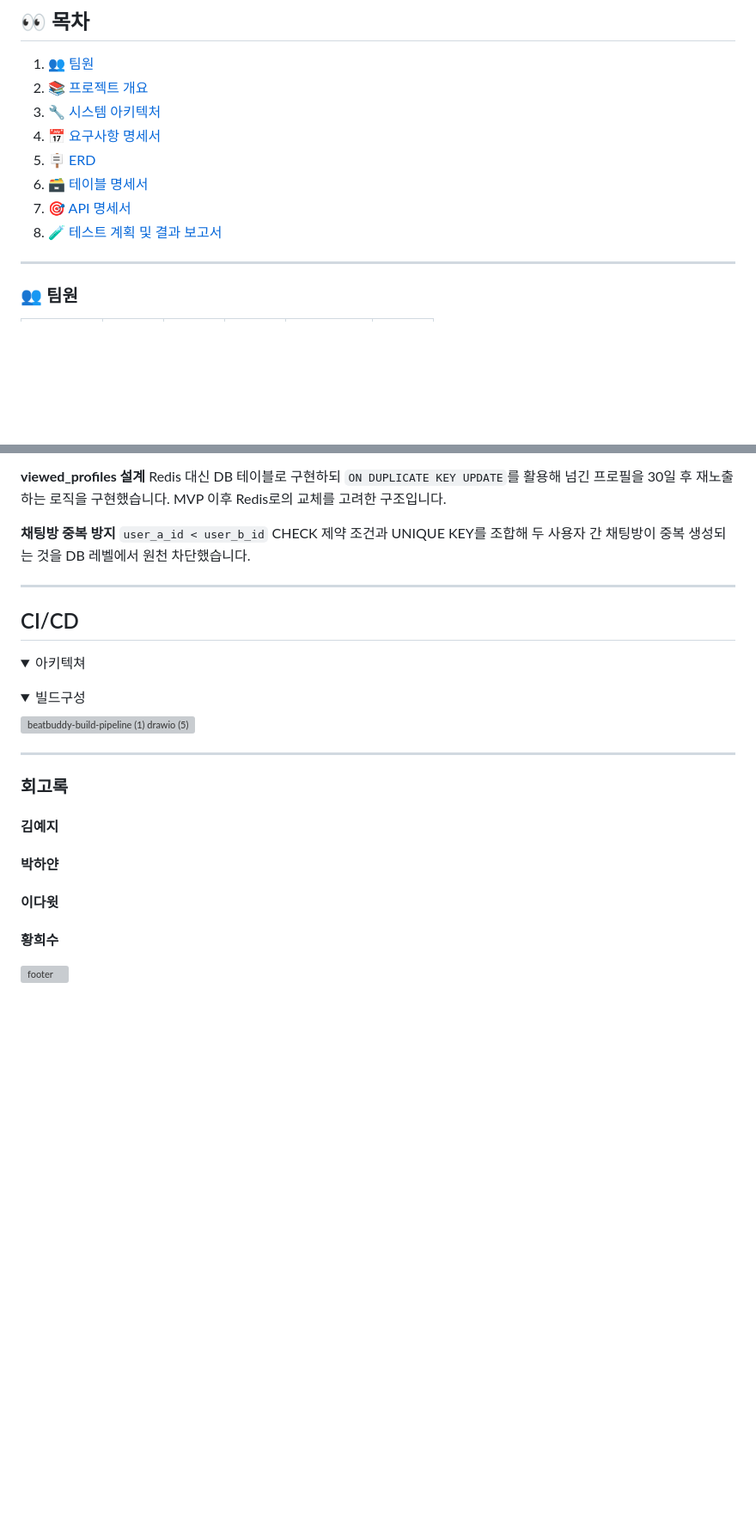
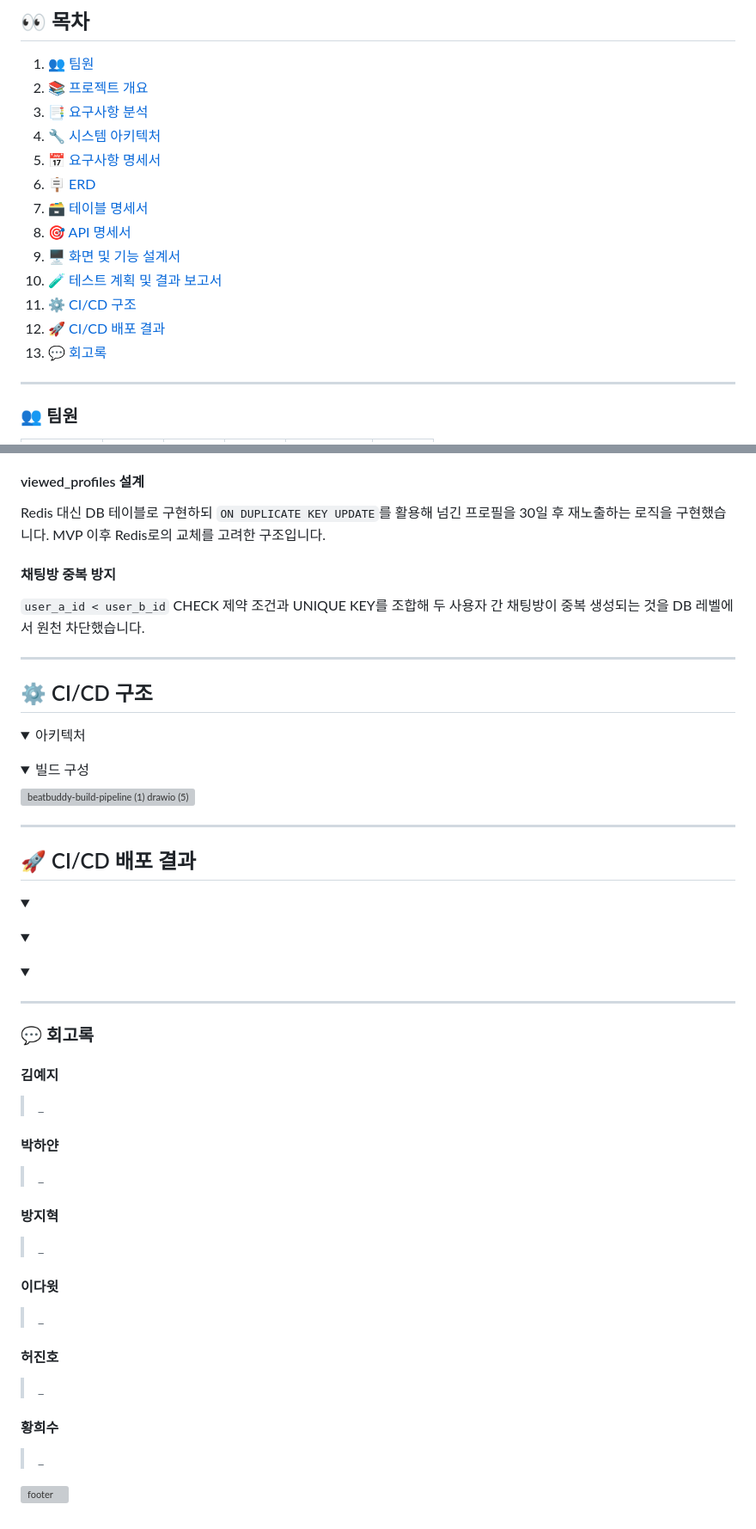
Before and after one commit to beyond-sw-camp/be25-4th-Semicolon-BeatBuddy, a Markdown page: README.md, 2 parts joined by grey strips. Shown at 86% size. Rendered like a GitHub page; folded sections open; blank space fills up the shorter version; grey boxes are pictures that could not be loaded.

```diff
--- a/README.md
+++ b/README.md
@@ -5,12 +5,17 @@
 ## 👀 목차
 1. [👥 팀원](#팀원)
 2. [📚 프로젝트 개요](#프로젝트-개요)
-3. [🔧 시스템 아키텍처](#시스템-아키텍처)
-4. [📅 요구사항 명세서](#요구사항-명세서)
-5. [🪧 ERD](#erd)
-6. [🗃️ 테이블 명세서](#테이블-명세서)
-7. [🎯 API 명세서](#api-명세서)
-8. [🧪 테스트 계획 및 결과 보고서](#테스트-계획-및-결과-보고서)
+3. [📑 요구사항 분석](#요구사항-분석)
+4. [🔧 시스템 아키텍처](#시스템-아키텍처)
+5. [📅 요구사항 명세서](#요구사항-명세서)
+6. [🪧 ERD](#erd)
+7. [🗃️ 테이블 명세서](#테이블-명세서)
+8. [🎯 API 명세서](#api-명세서)
+9. [🖥 화면 및 기능 설계서](#화면-및-기능-설계서)
+10. [🧪 테스트 계획 및 결과 보고서](#테스트-계획-및-결과-보고서)
+11. [⚙️ CI/CD 구조](#CI/CD-구조)
+12. [🚀 CI/CD 배포 결과](#CI/CD-배포-결과)
+13. [💬 회고록](#회고록)
 
 ---
 
@@ -123,39 +214,59 @@
 단순 평균이 아닌 평균 + 표준편차를 함께 저장하는 16차원 벡터를 설계했습니다. 표준편차를 포함함으로써 "취향의 폭"까지 반영할 수 있어 매칭 정확도를 높였습니다.
 
-**viewed_profiles 설계**
+#### viewed_profiles 설계
 Redis 대신 DB 테이블로 구현하되 `ON DUPLICATE KEY UPDATE`를 활용해 넘긴 프로필을 30일 후 재노출하는 로직을 구현했습니다. MVP 이후 Redis로의 교체를 고려한 구조입니다.
 
-**채팅방 중복 방지**
+#### 채팅방 중복 방지
 `user_a_id < user_b_id` CHECK 제약 조건과 UNIQUE KEY를 조합해 두 사용자 간 채팅방이 중복 생성되는 것을 DB 레벨에서 원천 차단했습니다.
 
 </details>
 
 ---
 
-## CI/CD
+## ⚙️ CI/CD 구조
+<details>
+<summary>아키텍처</summary>
+</details>
 
 <details>
-<summary> 아키텍쳐 </summary>
-</details>
-<details>
-<summary> 빌드구성 </summary>
-<img width="1201" height="651" alt="beatbuddy-build-pipeline (1) drawio (5)" src="https://github.com/user-attachments/assets/0b7ee82e-4e86-4b0c-8cae-344970ce7f1b" />
+<summary>빌드 구성</summary>
+  <img width="1201" height="651" alt="beatbuddy-build-pipeline (1) drawio (5)" src="https://github.com/user-attachments/assets/0b7ee82e-4e86-4b0c-8cae-344970ce7f1b" />
 </details>
 
 ---
 
-### 회고록
+## 🚀 CI/CD 배포 결과
+
+<details>
+  <summary></summary>
+</details>
+<details>
+  <summary></summary>
+</details>
+<details>
+  <summary></summary>
+</details>
+
+---
+
+### 💬 회고록
 
 #### 김예지
->
+> _
 
 #### 박하얀
->
+> _
+
+#### 방지혁
+> _
 
 #### 이다윗
->
+> _
+
+#### 허진호
+> _
 
 #### 황희수
->
+> _
 
 ![footer](https://capsule-render.vercel.app/api?type=waving&color=gradient&customColorList=20&height=100&section=footer)
```
Also changed, not shown: other parts of README.md (+102 -16 lines).
